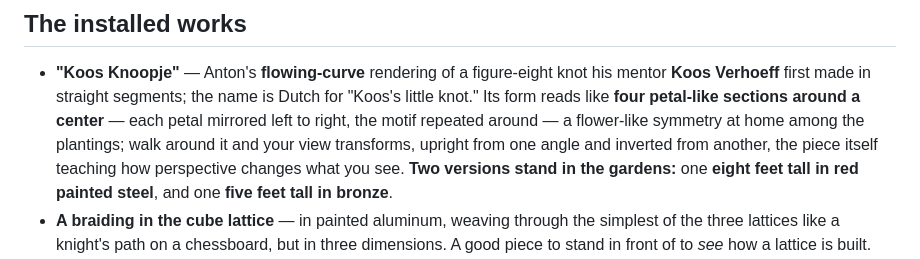
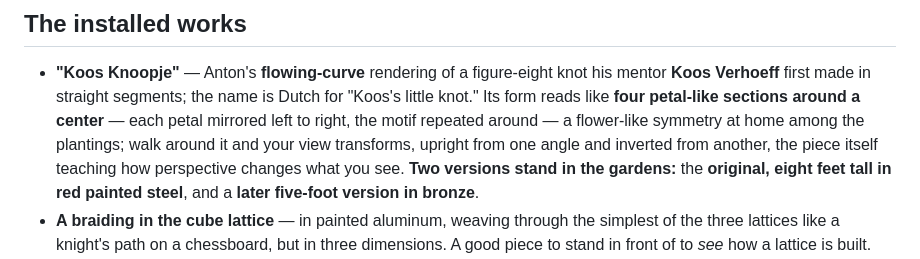
Before and after one commit to ABakker30/ask-anton, a Markdown page: public/08-at-the-garden.md, the part around the change. Rendered like a GitHub page.

Commit message:
KB: Koos Knoopje - red 8ft painted steel is the original, bronze 5ft came later (both at Norfolk)
Co-Authored-By: Claude Opus 4.8 <noreply@anthropic.com>

```diff
--- a/public/08-at-the-garden.md
+++ b/public/08-at-the-garden.md
@@ -10,8 +10,8 @@ celebrate — and he has a vision for making that conversation explicit.
   reads like **four petal-like sections around a center** — each petal mirrored left to right, the
   motif repeated around — a flower-like symmetry at home among the plantings; walk around it and your
   view transforms, upright from one angle and inverted from another, the piece itself teaching how
-  perspective changes what you see. **Two versions stand in the gardens:** one **eight feet tall in
-  red painted steel**, and one **five feet tall in bronze**.
+  perspective changes what you see. **Two versions stand in the gardens:** the
+  **original, eight feet tall in red painted steel**, and a **later five-foot version in bronze**.
 - **A braiding in the cube lattice** — in painted aluminum, weaving through the simplest of the
   three lattices like a knight's path on a chessboard, but in three dimensions. A good piece to
   stand in front of to *see* how a lattice is built.
```
